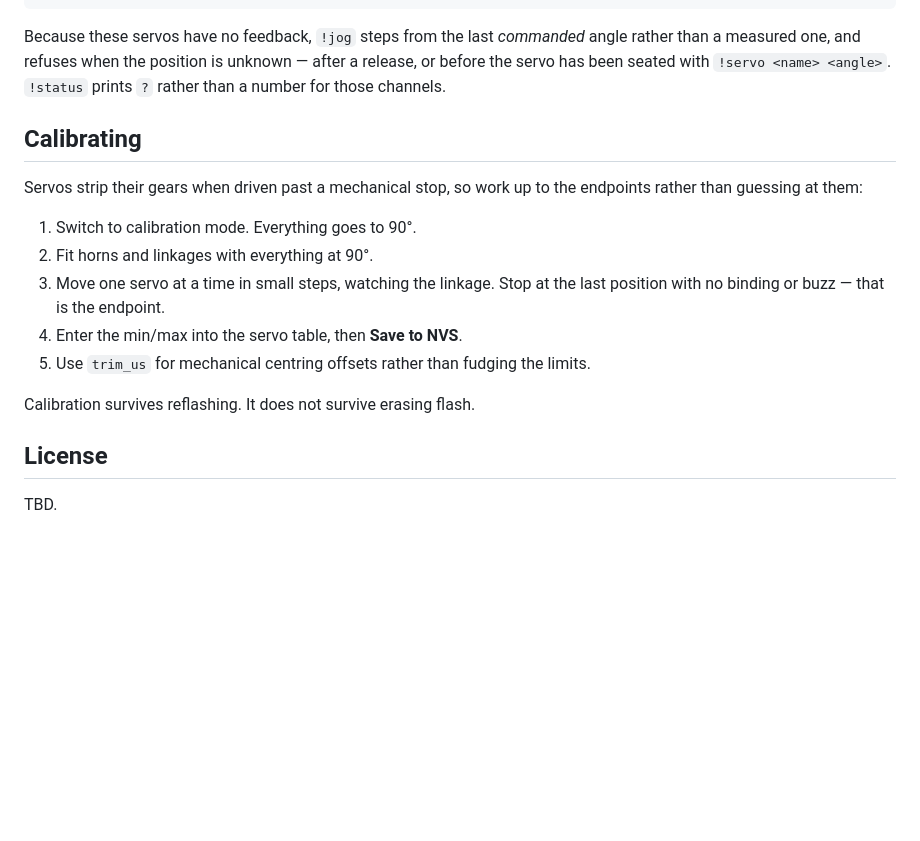
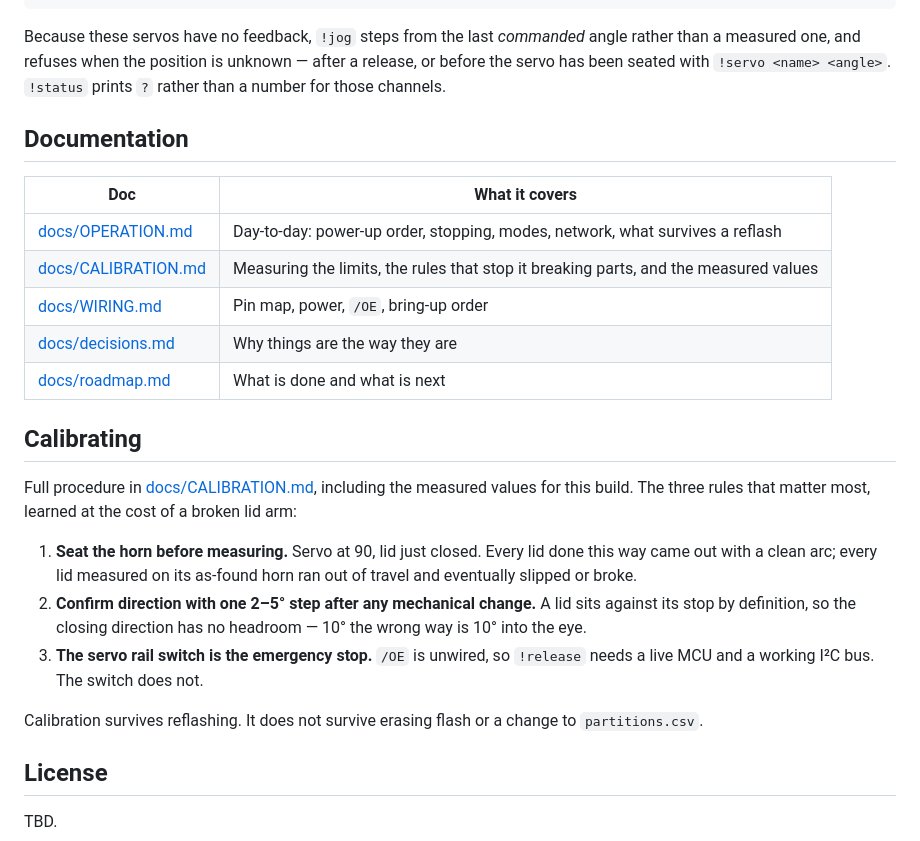
Before and after one commit to ricklon/eyemech-esp32-xiao, a Markdown page: README.md, the part around the change. GitHub-like rendering; blank space fills up the shorter version.

```diff
--- a/README.md
+++ b/README.md
@@ -124,19 +124,33 @@ angle rather than a measured one, and refuses when the position is unknown —
 after a release, or before the servo has been seated with `!servo <name>
 <angle>`. `!status` prints `?` rather than a number for those channels.
 
+## Documentation
+
+| Doc | What it covers |
+|---|---|
+| [docs/OPERATION.md](docs/OPERATION.md) | Day-to-day: power-up order, stopping, modes, network, what survives a reflash |
+| [docs/CALIBRATION.md](docs/CALIBRATION.md) | Measuring the limits, the rules that stop it breaking parts, and the measured values |
+| [docs/WIRING.md](docs/WIRING.md) | Pin map, power, `/OE`, bring-up order |
+| [docs/decisions.md](docs/decisions.md) | Why things are the way they are |
+| [docs/roadmap.md](docs/roadmap.md) | What is done and what is next |
+
 ## Calibrating
 
-Servos strip their gears when driven past a mechanical stop, so work up to the
-endpoints rather than guessing at them:
+Full procedure in [docs/CALIBRATION.md](docs/CALIBRATION.md), including the
+measured values for this build. The three rules that matter most, learned at the
+cost of a broken lid arm:
 
-1. Switch to calibration mode. Everything goes to 90°.
-2. Fit horns and linkages with everything at 90°.
-3. Move one servo at a time in small steps, watching the linkage. Stop at the
-   last position with no binding or buzz — that is the endpoint.
-4. Enter the min/max into the servo table, then **Save to NVS**.
-5. Use `trim_us` for mechanical centring offsets rather than fudging the limits.
+1. **Seat the horn before measuring.** Servo at 90, lid just closed. Every lid
+   done this way came out with a clean arc; every lid measured on its as-found
+   horn ran out of travel and eventually slipped or broke.
+2. **Confirm direction with one 2–5° step after any mechanical change.** A lid
+   sits against its stop by definition, so the closing direction has no headroom
+   — 10° the wrong way is 10° into the eye.
+3. **The servo rail switch is the emergency stop.** `/OE` is unwired, so
+   `!release` needs a live MCU and a working I²C bus. The switch does not.
 
-Calibration survives reflashing. It does not survive erasing flash.
+Calibration survives reflashing. It does not survive erasing flash or a change to
+`partitions.csv`.
 
 ## License
 
```
Also changed, not shown: docs/CALIBRATION.md (added, +140 -0 lines), docs/OPERATION.md (added, +112 -0 lines).
